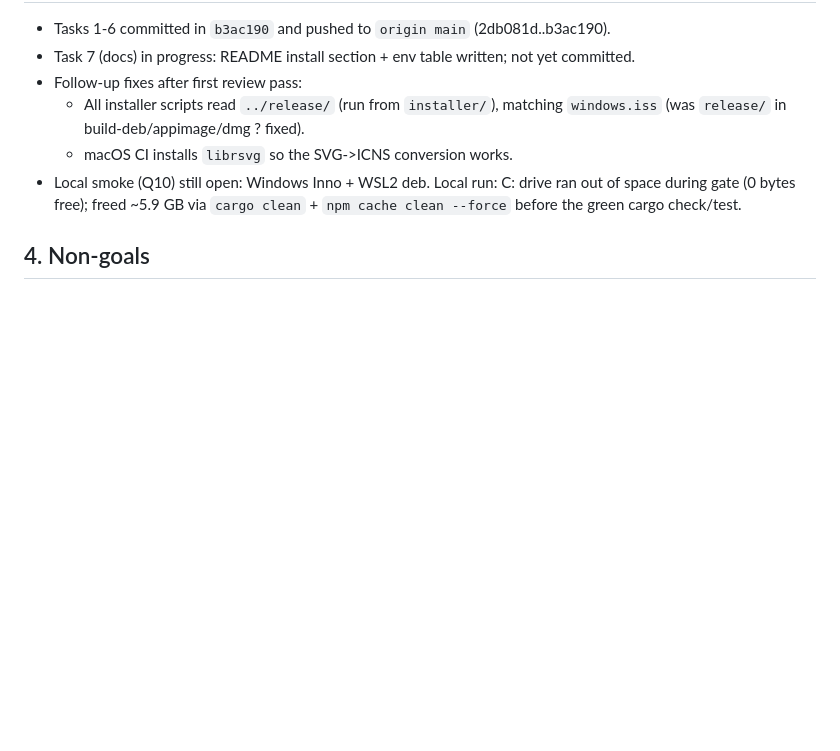
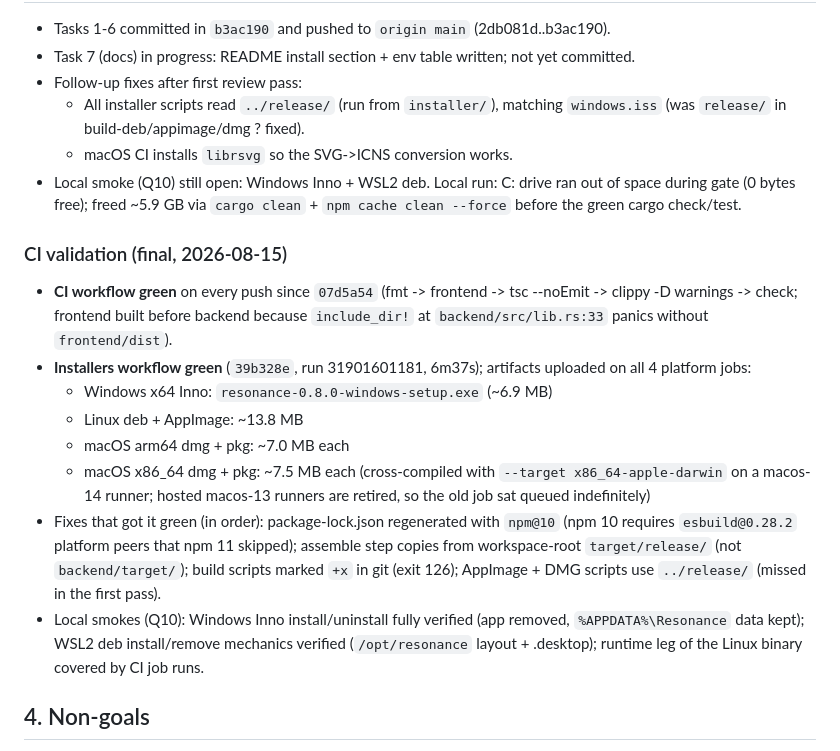
Before and after one commit to pandejesal/resonance, a Markdown page: PLAN-installers.md, the part around the change. Drawn GitHub-style; blank space fills up the shorter version.

Commit message:
docs(installers): record final CI validation in plan status

```diff
--- a/PLAN-installers.md
+++ b/PLAN-installers.md
@@ -97,6 +97,30 @@ Version: 0.7.3 (merged) -> **0.8.0** this milestone.
   out of space during gate (0 bytes free); freed ~5.9 GB via `cargo clean` +
   `npm cache clean --force` before the green cargo check/test.
 
+### CI validation (final, 2026-08-15)
+
+- **CI workflow green** on every push since `07d5a54` (fmt -> frontend ->
+  tsc --noEmit -> clippy -D warnings -> check; frontend built before backend
+  because `include_dir!` at `backend/src/lib.rs:33` panics without
+  `frontend/dist`).
+- **Installers workflow green** (`39b328e`, run 31901601181, 6m37s); artifacts
+  uploaded on all 4 platform jobs:
+  - Windows x64 Inno: `resonance-0.8.0-windows-setup.exe` (~6.9 MB)
+  - Linux deb + AppImage: ~13.8 MB
+  - macOS arm64 dmg + pkg: ~7.0 MB each
+  - macOS x86_64 dmg + pkg: ~7.5 MB each (cross-compiled with
+    `--target x86_64-apple-darwin` on a macos-14 runner; hosted macos-13
+    runners are retired, so the old job sat queued indefinitely)
+- Fixes that got it green (in order): package-lock.json regenerated with
+  `npm@10` (npm 10 requires `esbuild@0.28.2` platform peers that npm 11
+  skipped); assemble step copies from workspace-root `target/release/` (not
+  `backend/target/`); build scripts marked `+x` in git (exit 126); AppImage +
+  DMG scripts use `../release/` (missed in the first pass).
+- Local smokes (Q10): Windows Inno install/uninstall fully verified (app
+  removed, `%APPDATA%\Resonance` data kept); WSL2 deb install/remove mechanics
+  verified (`/opt/resonance` layout + .desktop); runtime leg of the Linux
+  binary covered by CI job runs.
+
 ## 4. Non-goals
 
 - Tauri packaging (deferred)
```
